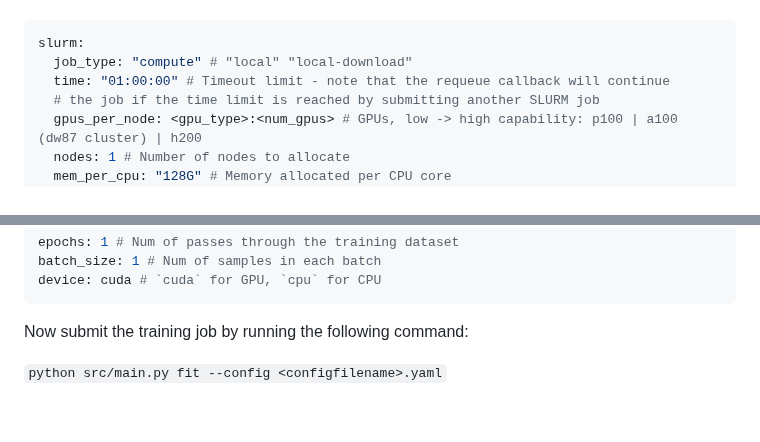
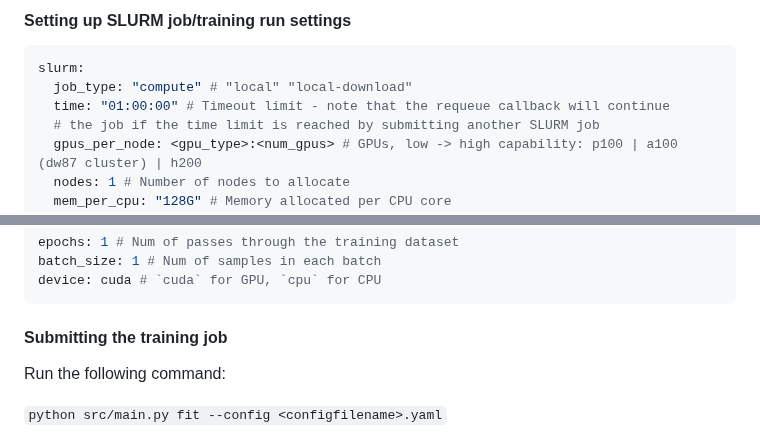
Before and after one commit to DRAGNLabs/MIRROR-Pipeline, a Markdown page: docs/mirror onboarding.md, 2 parts joined by grey strips. Rendered like a GitHub page; blank space fills up the shorter version.

````diff
--- a/docs/mirror onboarding.md
+++ b/docs/mirror onboarding.md
@@ -300,3 +316,4 @@ Next, pick your SLURM job/training run settings.
+#### Setting up SLURM job/training run settings
 
 ```yaml
 slurm:
@@ -317,7 +334,9 @@ batch_size: 1 # Num of samples in each batch
 device: cuda # `cuda` for GPU, `cpu` for CPU
 ```
 
-Now submit the training job by running the following command:
+#### Submitting the training job
+
+Run the following command:
 
 `python src/main.py fit --config <configfilename>.yaml`
 
````
Also changed, not shown: other parts of docs/mirror onboarding.md (+36 -20 lines).
